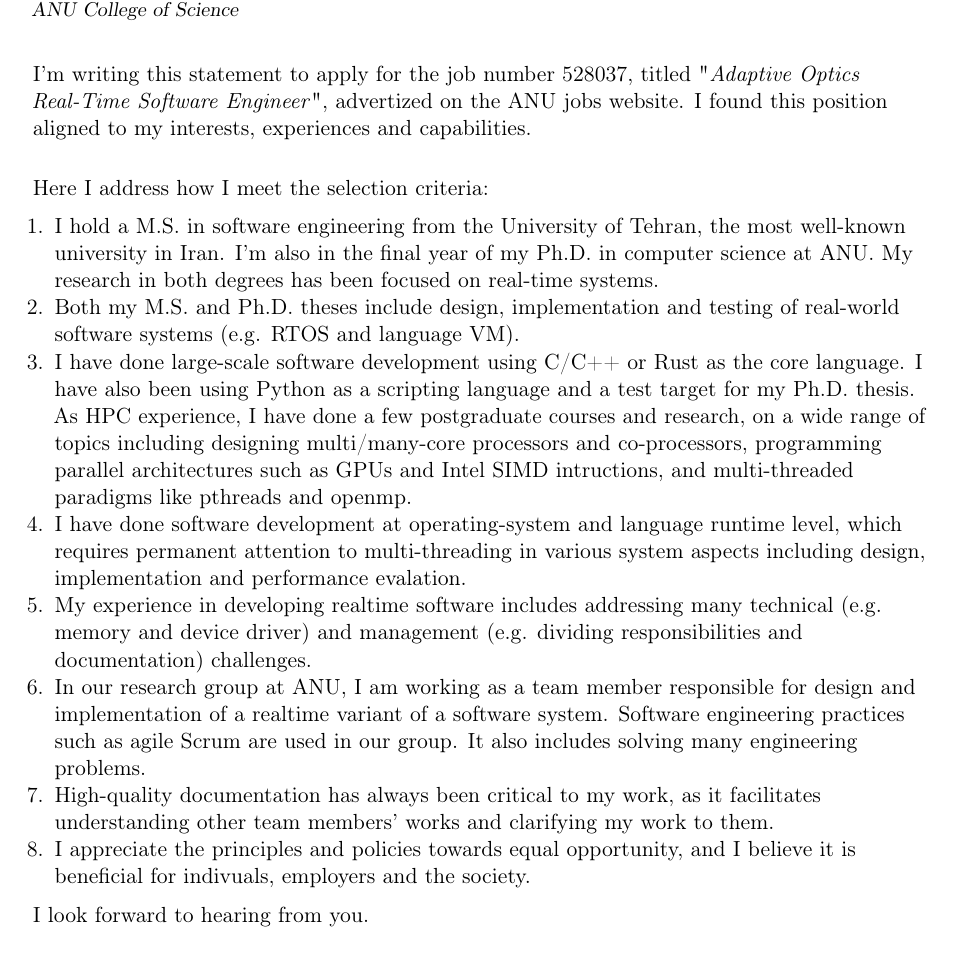
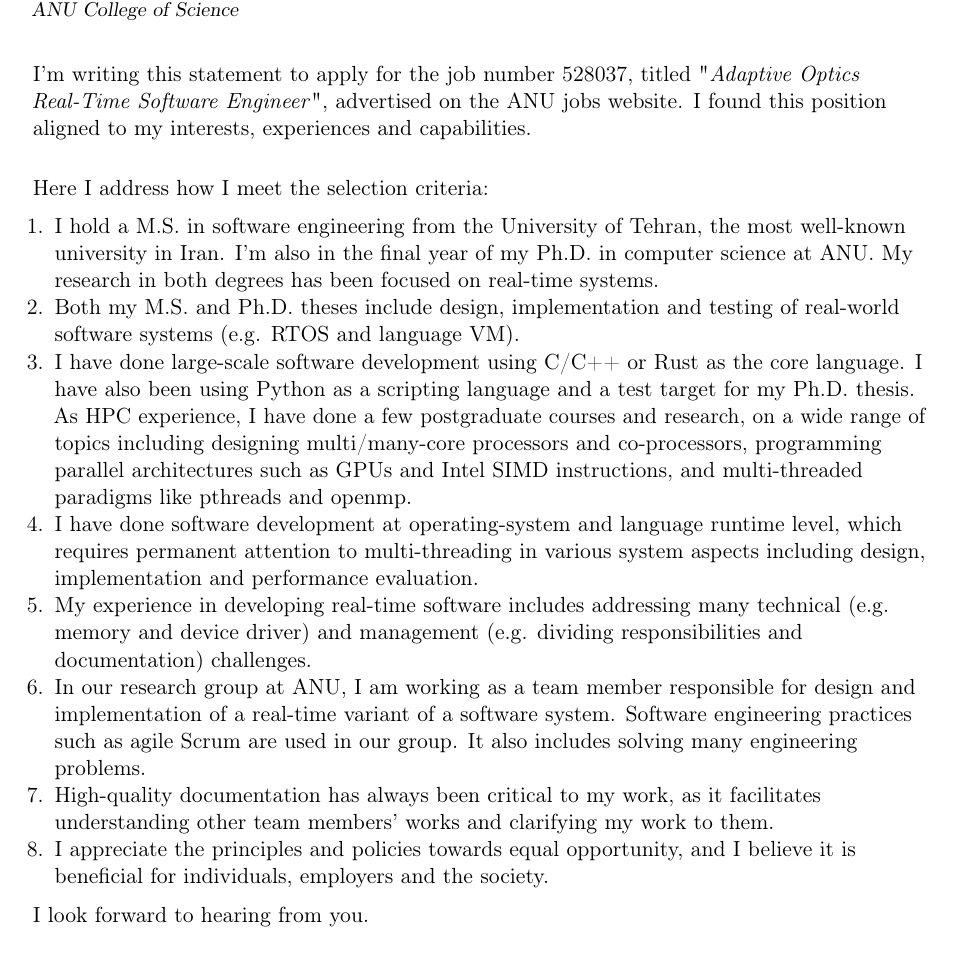
Before and after one commit to javadamiri/CV, a LaTeX CV (cl_ANU_RSAA.tex): part of page 1 of 2, cut so that both start at the same text. Compiled offline with pdfLaTeX.

Commit message:
cover letter spell check

```diff
--- a/cl_ANU_RSAA.tex
+++ b/cl_ANU_RSAA.tex
@@ -31,7 +31,7 @@
 \date{\today}
 
 \opening{
-    I'm writing this statement to apply for the job number 528037, titled "\textit{Adaptive Optics Real-Time Software Engineer}", advertized on the ANU jobs website.
+    I'm writing this statement to apply for the job number 528037, titled "\textit{Adaptive Optics Real-Time Software Engineer}", advertised on the ANU jobs website.
     I found this position aligned to my interests, experiences and capabilities.
 }
 
@@ -49,12 +49,12 @@ Here I address how I meet the selection criteria:
         I'm also in the final year of my Ph.D. in computer science at ANU.
         My research in both degrees has been focused on real-time systems.
         \item Both my M.S. and Ph.D. theses include design, implementation and testing of real-world software systems (e.g. RTOS and language VM).
-        \item I have done large-scale software development using C/C++ or Rust as the core language. I have also been using Python as a scripting language and a test target for my Ph.D. thesis. As HPC experience, I have done a few postgraduate courses and research, on a wide range of topics including designing multi/many-core processors and co-processors, programming parallel architectures such as GPUs and Intel SIMD intructions, and multi-threaded paradigms like pthreads and openmp.
-        \item I have done software development at operating-system and language runtime level, which requires permanent attention to multi-threading in various system aspects including design, implementation and performance evalation.
-        \item My experience in developing realtime software includes addressing many technical (e.g. memory and device driver) and management (e.g. dividing responsibilities and documentation) challenges.
-        \item In our research group at ANU, I am working as a team member responsible for design and implementation of a realtime variant of a software system. Software engineering practices such as agile Scrum are used in our group. It also includes solving many engineering problems.
+        \item I have done large-scale software development using C/C++ or Rust as the core language. I have also been using Python as a scripting language and a test target for my Ph.D. thesis. As HPC experience, I have done a few postgraduate courses and research, on a wide range of topics including designing multi/many-core processors and co-processors, programming parallel architectures such as GPUs and Intel SIMD instructions, and multi-threaded paradigms like pthreads and openmp.
+        \item I have done software development at operating-system and language runtime level, which requires permanent attention to multi-threading in various system aspects including design, implementation and performance evaluation.
+        \item My experience in developing real-time software includes addressing many technical (e.g. memory and device driver) and management (e.g. dividing responsibilities and documentation) challenges.
+        \item In our research group at ANU, I am working as a team member responsible for design and implementation of a real-time variant of a software system. Software engineering practices such as agile Scrum are used in our group. It also includes solving many engineering problems.
         \item High-quality documentation has always been critical to my work, as it facilitates understanding other team members' works and clarifying my work to them.
-        \item I appreciate the principles and policies towards equal opportunity, and I believe it is beneficial for indivuals, employers and the society.
+        \item I appreciate the principles and policies towards equal opportunity, and I believe it is beneficial for individuals, employers and the society.
     \end{enumerate}
 
 % The next section of your cover letter should describe what you have to offer the company. Make strong connections between your abilities and the requirements listed in the job posting. Mention specifically how your skills and experience match the job. Expand on the information in your resume, don't just repeat it.
```
Also changed, not shown: cl_ANU_RSAA.pdf.
